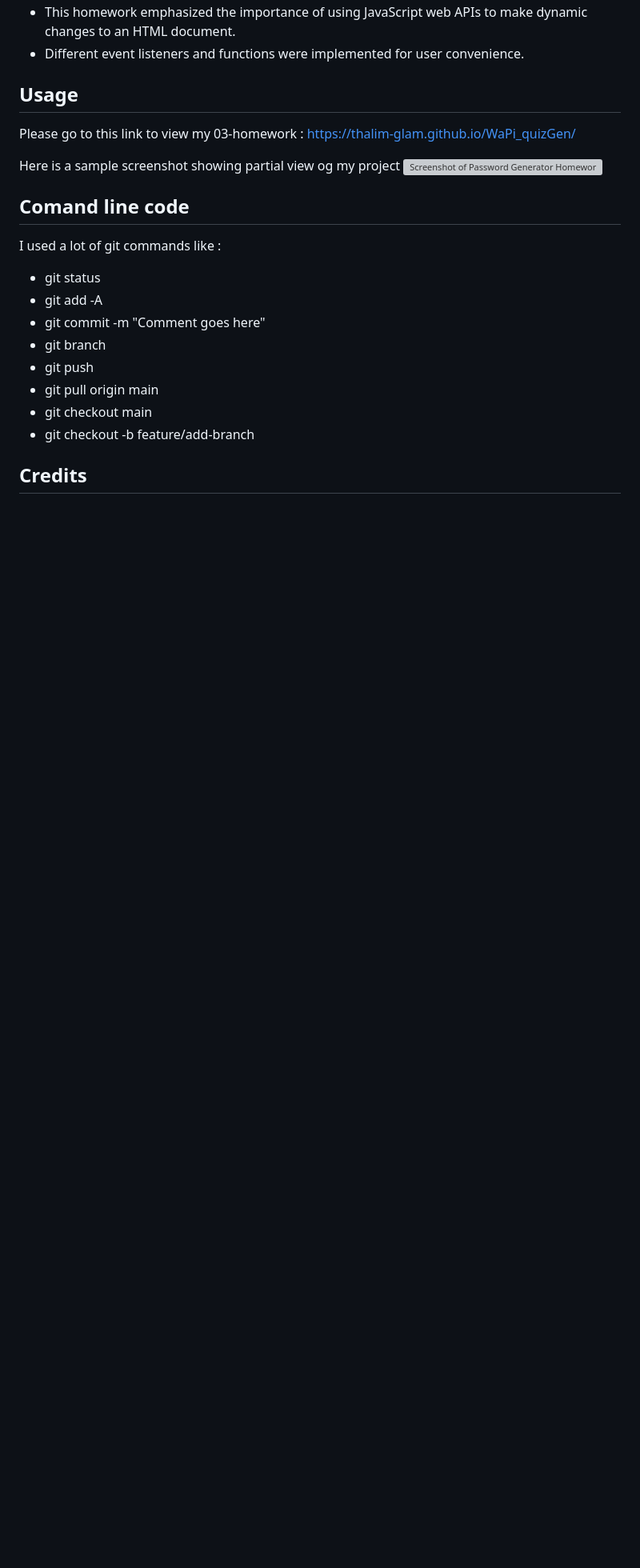
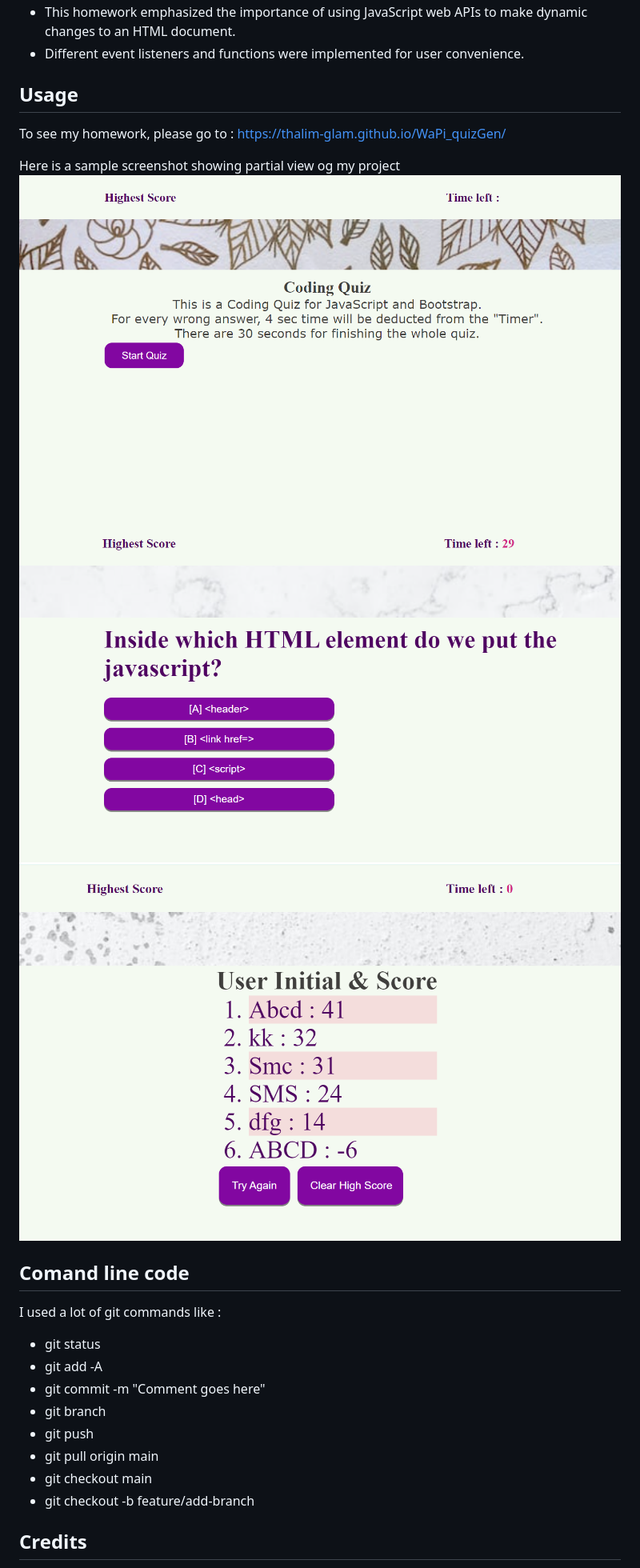
Before and after one commit to thalim-glam/WaPi_quizGen, a Markdown page: README.md, the part around the change. Shown at 80% size. Drawn GitHub-style; blank space fills up the shorter version; grey boxes are pictures that could not be loaded.

Commit message:
Adding Screenshots to the README file

```diff
--- a/README.md
+++ b/README.md
@@ -20,10 +20,12 @@ To run the application successfully, we need Microsoft Visual Studio as an edito
 
 ## Usage
 
-Please go to this link to view my 03-homework : https://thalim-glam.github.io/WaPi_quizGen/
+To see my homework, please go to : https://thalim-glam.github.io/WaPi_quizGen/
 
 Here is a sample screenshot showing partial view og my project
-![Screenshot of Password Generator Homework](./assets/Screenshot.png)
+![Screenshot of Code Quiz Generator](./assets/images/Screenshot_1.png)
+![Screenshot of Sample of Quiz Questions](./assets/images/Screenshot_2.png)
+![Screenshot of Final Scores of different users](./assets/images/Screenshot_3.png)
 
 ## Comand line code
 
```
